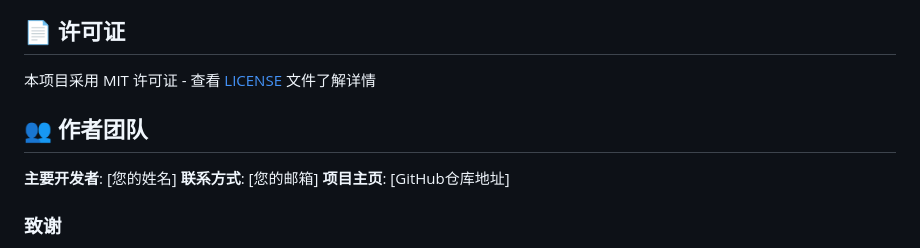
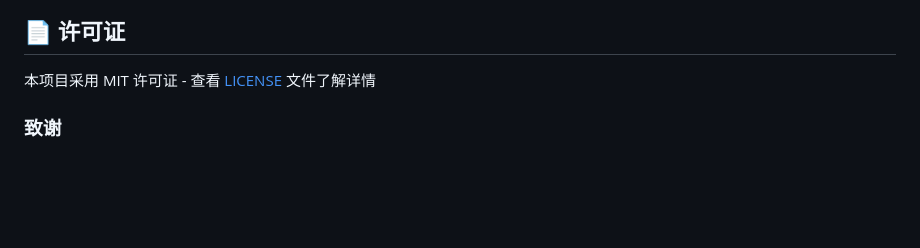
Before and after one commit to XHRX-RQR/XH-NF-Metals, a Markdown page: README.md, the part around the change. Rendered like a GitHub page; blank space fills up the shorter version.

```diff
--- a/README.md
+++ b/README.md
@@ -292,11 +292,7 @@ black app.py
 
 本项目采用 MIT 许可证 - 查看 [LICENSE](LICENSE) 文件了解详情
 
-## 👥 作者团队
 
-**主要开发者**: [您的姓名]
-**联系方式**: [您的邮箱]
-**项目主页**: [GitHub仓库地址]
 
 ### 致谢
 - Yahoo Finance API 提供价格数据
```
